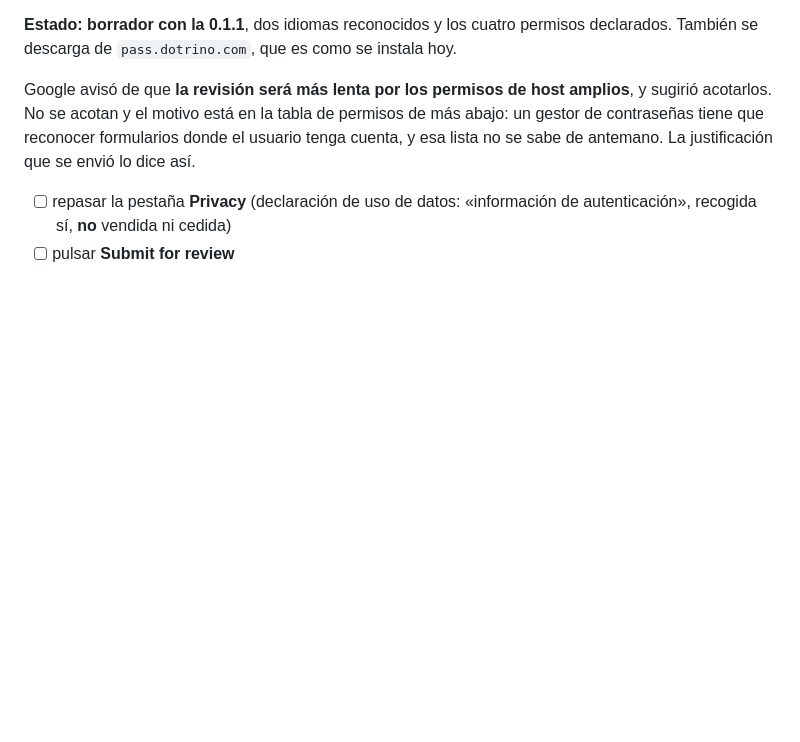
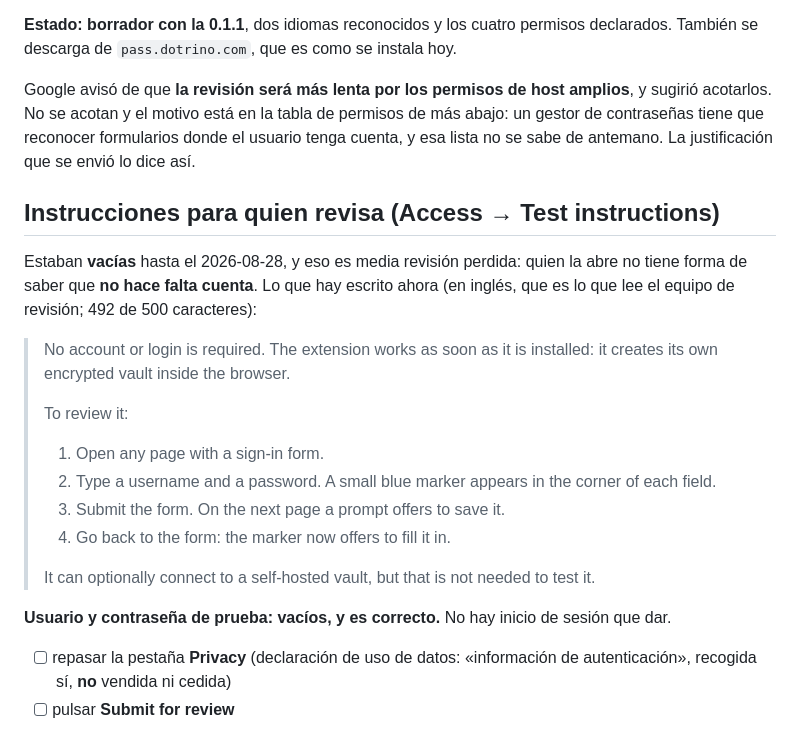
Before and after one commit to imdotrino/dotrino-passmanager, a Markdown page: extension/store/FICHA.md, the part around the change. Rendered like a GitHub page; blank space fills up the shorter version.

Commit message:
las instrucciones para quien revisa, que estaban vacías
Sin ellas, quien abre la extensión en la revisión no tiene forma de saber
que NO hace falta cuenta: la ve, no encuentra dónde entrar y la rechaza.
Ahora dicen que funciona nada más instalarla y los cuatro pasos para
verlo — escribir en un formulario, enviarlo, y volver a él.

Usuario y contraseña de prueba se quedan vacíos, que es lo correcto: no
hay inicio de sesión que dar.

Co-Authored-By: Claude Opus 5 (1M context) <noreply@anthropic.com>
Claude-Session: https://claude.ai/code/session_016GYR51RVrkGu7CBECxFaad

```diff
--- a/extension/store/FICHA.md
+++ b/extension/store/FICHA.md
@@ -158,6 +158,25 @@ Google avisó de que **la revisión será más lenta por los permisos de host am
 sugirió acotarlos. No se acotan y el motivo está en la tabla de permisos de más abajo:
 un gestor de contraseñas tiene que reconocer formularios donde el usuario tenga cuenta,
 y esa lista no se sabe de antemano. La justificación que se envió lo dice así.
+## Instrucciones para quien revisa (Access → Test instructions)
+
+Estaban **vacías** hasta el 2026-08-28, y eso es media revisión perdida: quien la abre no
+tiene forma de saber que **no hace falta cuenta**. Lo que hay escrito ahora (en inglés,
+que es lo que lee el equipo de revisión; 492 de 500 caracteres):
+
+> No account or login is required. The extension works as soon as it is installed: it
+> creates its own encrypted vault inside the browser.
+>
+> To review it:
+> 1. Open any page with a sign-in form.
+> 2. Type a username and a password. A small blue marker appears in the corner of each field.
+> 3. Submit the form. On the next page a prompt offers to save it.
+> 4. Go back to the form: the marker now offers to fill it in.
+>
+> It can optionally connect to a self-hosted vault, but that is not needed to test it.
+
+**Usuario y contraseña de prueba: vacíos, y es correcto.** No hay inicio de sesión que dar.
+
 - [ ] repasar la pestaña **Privacy** (declaración de uso de datos: «información de
       autenticación», recogida sí, **no** vendida ni cedida)
 - [ ] pulsar **Submit for review**
```
